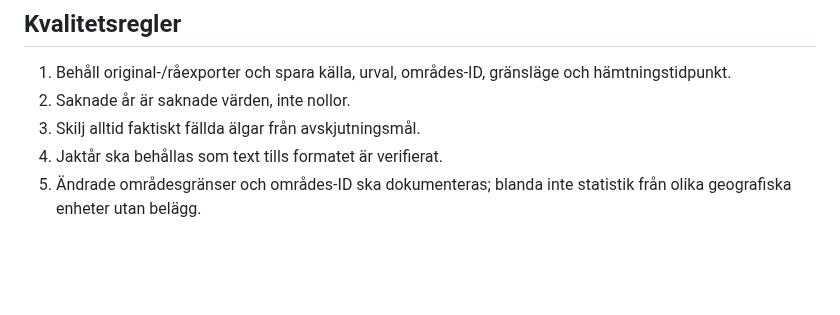
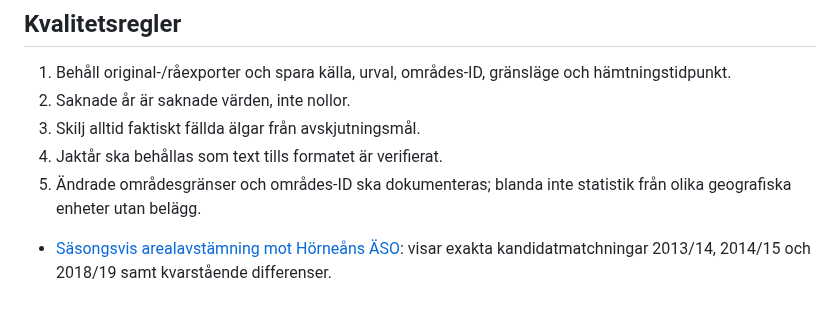
Before and after one commit to dahlinrobert-lgtm/alg-grasmyr, a Markdown page: README.md, the part around the change. Drawn GitHub-style; blank space fills up the shorter version.

Commit message:
Link seasonal area reconciliation in README

```diff
--- a/README.md
+++ b/README.md
@@ -99,3 +99,5 @@ python scripts/download_statistics.py \
 3. Skilj alltid faktiskt fällda älgar från avskjutningsmål.
 4. Jaktår ska behållas som text tills formatet är verifierat.
 5. Ändrade områdesgränser och områdes-ID ska dokumenteras; blanda inte statistik från olika geografiska enheter utan belägg.
+
+- [Säsongsvis arealavstämning mot Hörneåns ÄSO](data/area_reconciliation_by_season.csv): visar exakta kandidatmatchningar 2013/14, 2014/15 och 2018/19 samt kvarstående differenser.
```
